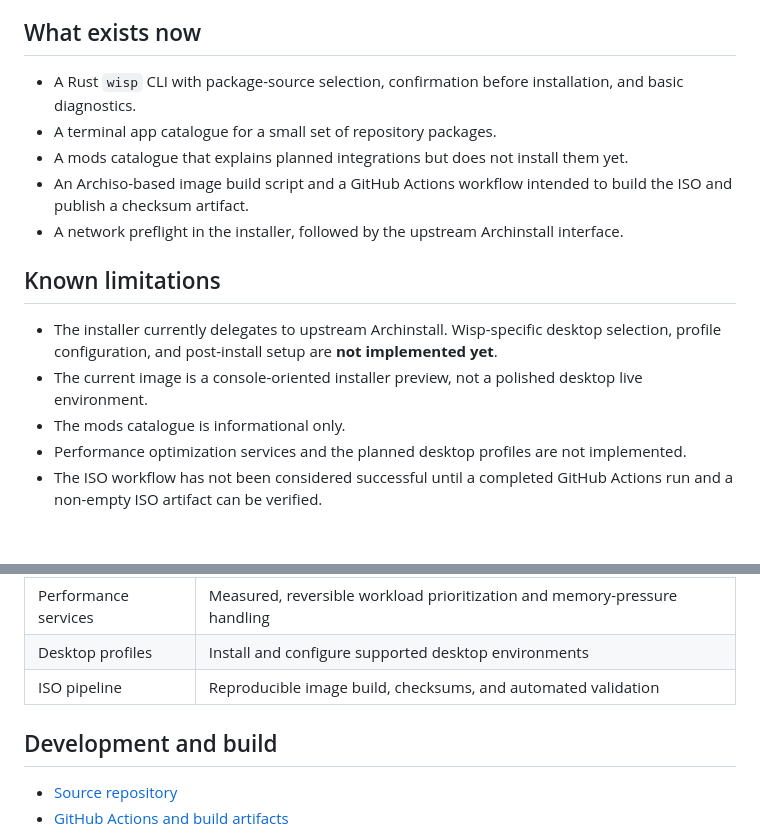
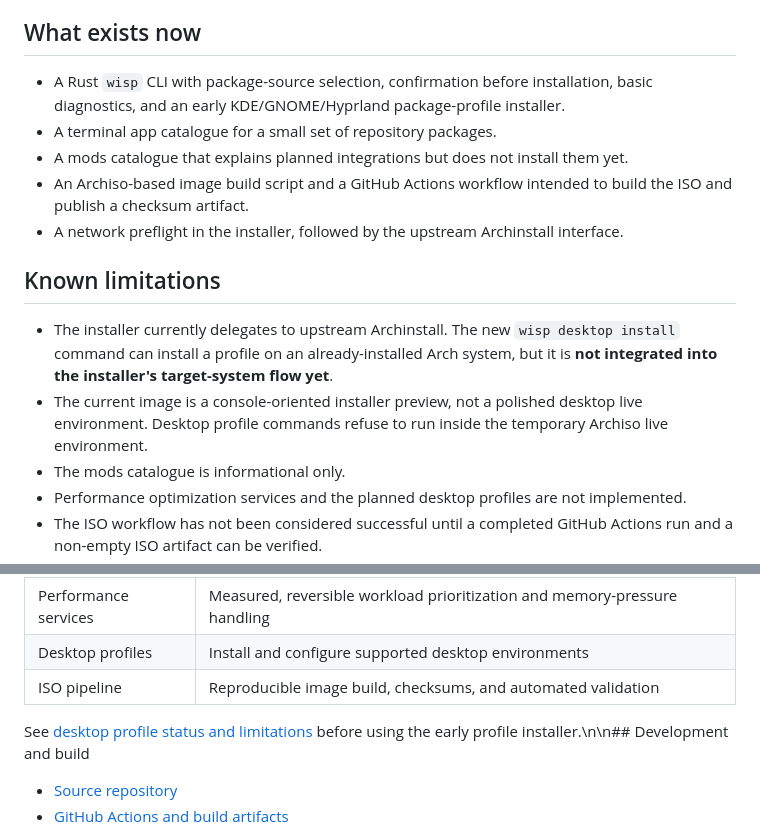
Before and after one commit to bufferbreaddd/Wisp-Linux, a Markdown page: README.md, 2 parts joined by grey strips. Drawn GitHub-style; blank space fills up the shorter version.

Commit message:
Update Wisp status for initial desktop profiles

```diff
--- a/README.md
+++ b/README.md
@@ -8,7 +8,7 @@ Wisp aims to become a lightweight network installer with selectable desktops and
 
 ## What exists now
 
-- A Rust `wisp` CLI with package-source selection, confirmation before installation, and basic diagnostics.
+- A Rust `wisp` CLI with package-source selection, confirmation before installation, basic diagnostics, and an early KDE/GNOME/Hyprland package-profile installer.
 - A terminal app catalogue for a small set of repository packages.
 - A mods catalogue that explains planned integrations but does not install them yet.
 - An Archiso-based image build script and a GitHub Actions workflow intended to build the ISO and publish a checksum artifact.
@@ -16,8 +16,8 @@ Wisp aims to become a lightweight network installer with selectable desktops and
 
 ## Known limitations
 
-- The installer currently delegates to upstream Archinstall. Wisp-specific desktop selection, profile configuration, and post-install setup are **not implemented yet**.
-- The current image is a console-oriented installer preview, not a polished desktop live environment.
+- The installer currently delegates to upstream Archinstall. The new `wisp desktop install` command can install a profile on an already-installed Arch system, but it is **not integrated into the installer's target-system flow yet**.
+- The current image is a console-oriented installer preview, not a polished desktop live environment. Desktop profile commands refuse to run inside the temporary Archiso live environment.
 - The mods catalogue is informational only.
 - Performance optimization services and the planned desktop profiles are not implemented.
 - The ISO workflow has not been considered successful until a completed GitHub Actions run and a non-empty ISO artifact can be verified.
@@ -54,7 +54,7 @@ Wisp aims to become a lightweight network installer with selectable desktops and
 | Desktop profiles | Install and configure supported desktop environments |
 | ISO pipeline | Reproducible image build, checksums, and automated validation |
 
-## Development and build
+See [desktop profile status and limitations](docs/desktop-profiles.md) before using the early profile installer.\n\n## Development and build
 
 - [Source repository](https://github.com/bufferbreaddd/Wisp-Linux)
 - [GitHub Actions and build artifacts](https://github.com/bufferbreaddd/Wisp-Linux/actions)
```
